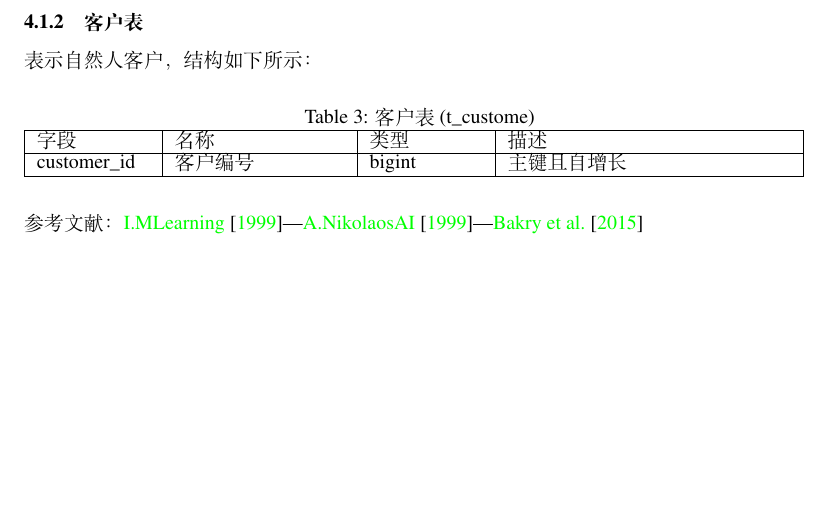
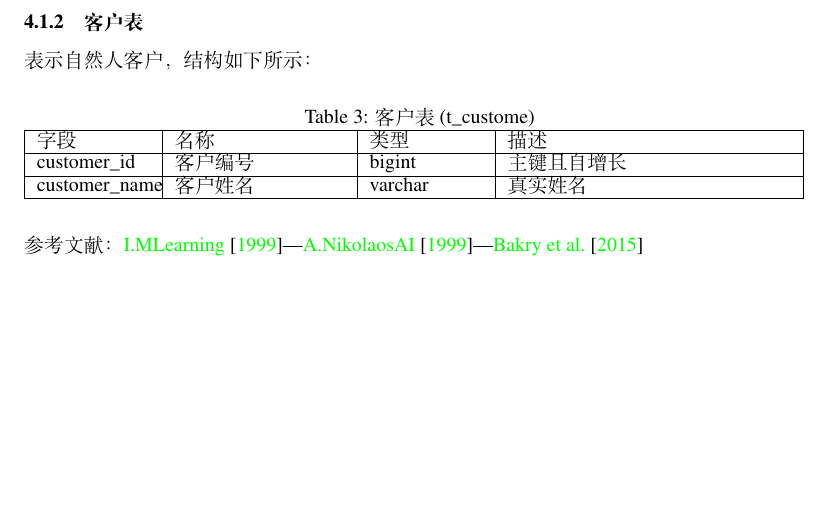
Before and after one commit to yt7589/aqp, a LaTeX paper (doc/aqp_dev/aqp_dev.tex): part of page 4 of 5, cut so that both start at the same text. Compiled offline with XeLaTeX.

Commit message:
add document

```diff
--- a/doc/aqp_dev/aqp_dev.tex
+++ b/doc/aqp_dev/aqp_dev.tex
@@ -238,6 +238,7 @@ create table t_area(
     \begin{tabular}{|p{2cm}|p{3cm}|p{2cm}|p{5cm}|} \hline
     字段 & 名称 & 类型 & 描述 \\ \hline
     customer\_id & 客户编号 & bigint & 主键且自增长 \\ \hline
+    customer\_name & 客户姓名 & varchar & 真实姓名 \\ \hline
     \end{tabular}
     \end{table}
 
```
Also changed, not shown: doc/aqp_dev/aqp_dev.pdf, 1 other file.
